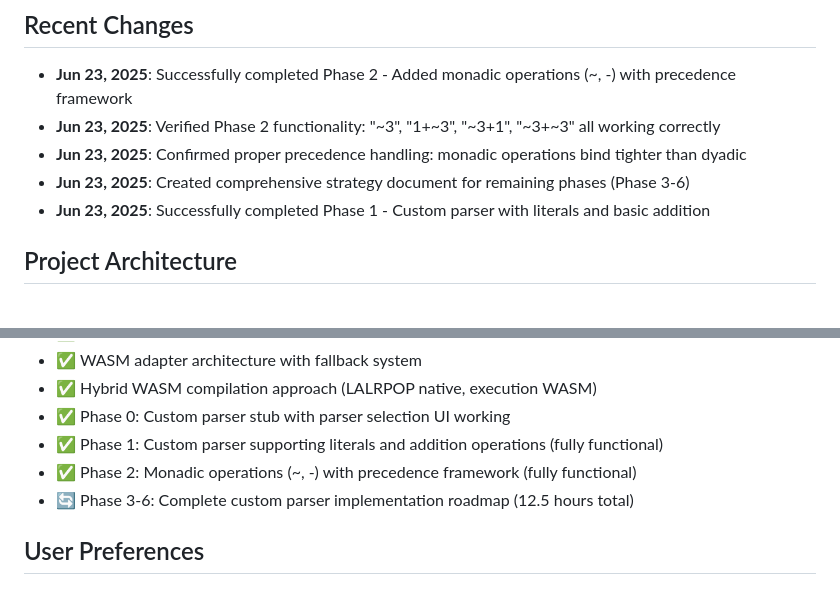
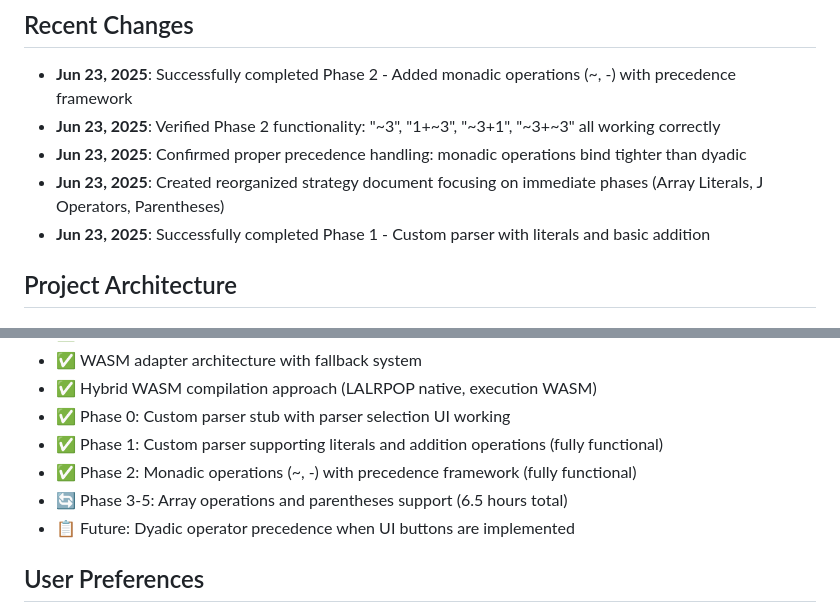
Before and after one commit to fletcher456/j-incunabulum-homage, a Markdown page: replit.md, 2 parts joined by grey strips. GitHub-like rendering.

```diff
--- a/replit.md
+++ b/replit.md
@@ -7,7 +7,7 @@ Rust-based web server with J language interpreter implementing array programming
 - **Jun 23, 2025**: Successfully completed Phase 2 - Added monadic operations (~, -) with precedence framework
 - **Jun 23, 2025**: Verified Phase 2 functionality: "~3", "1+~3", "~3+1", "~3+~3" all working correctly
 - **Jun 23, 2025**: Confirmed proper precedence handling: monadic operations bind tighter than dyadic
-- **Jun 23, 2025**: Created comprehensive strategy document for remaining phases (Phase 3-6)
+- **Jun 23, 2025**: Created reorganized strategy document focusing on immediate phases (Array Literals, J Operators, Parentheses)
 - **Jun 23, 2025**: Successfully completed Phase 1 - Custom parser with literals and basic addition
 
 ## Project Architecture
@@ -41,7 +41,8 @@ Rust-based web server with J language interpreter implementing array programming
 - ✅ Phase 0: Custom parser stub with parser selection UI working
 - ✅ Phase 1: Custom parser supporting literals and addition operations (fully functional)
 - ✅ Phase 2: Monadic operations (~, -) with precedence framework (fully functional)
-- 🔄 Phase 3-6: Complete custom parser implementation roadmap (12.5 hours total)
+- 🔄 Phase 3-5: Array operations and parentheses support (6.5 hours total)
+- 📋 Future: Dyadic operator precedence when UI buttons are implemented
 
 ## User Preferences
 - Prioritize minimal complexity over minimal code
```
Also changed, not shown: j_custom_parser_next_phases_strategy.md (added, +375 -0 lines).
